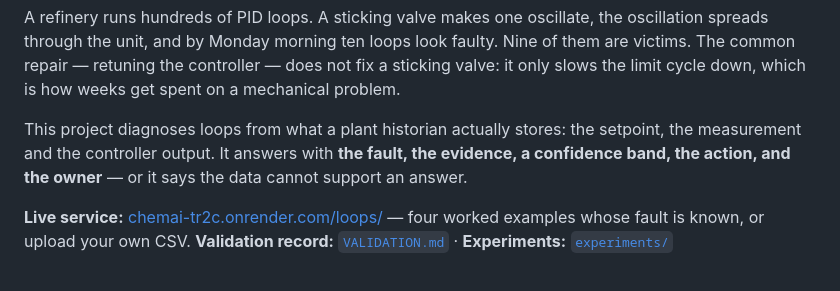
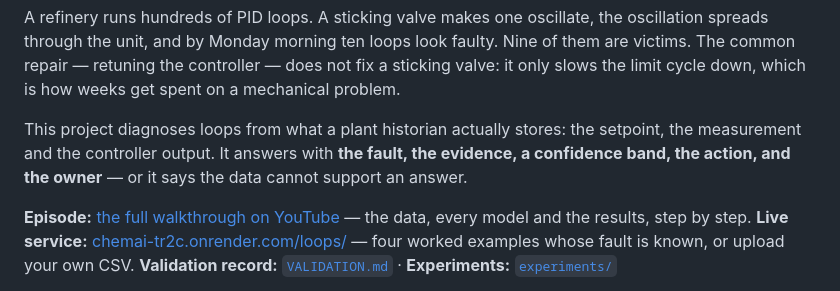
Before and after one commit to EngMtaleb/chemai, a Markdown page: projects/p02_control_loops/README.md, the part around the change. GitHub-like rendering.

Commit message:
Link the YouTube episode from the project page
Co-Authored-By: Claude Opus 5.5 <noreply@anthropic.com>
Claude-Session: https://claude.ai/code/session_016X9TwjLQf4c7dN7xBg1465

```diff
--- a/projects/p02_control_loops/README.md
+++ b/projects/p02_control_loops/README.md
@@ -11,6 +11,8 @@ This project diagnoses loops from what a plant historian actually stores: the se
 measurement and the controller output. It answers with **the fault, the evidence, a confidence band,
 the action, and the owner** — or it says the data cannot support an answer.
 
+**Episode:** [the full walkthrough on YouTube](https://youtu.be/BzPoTwKvNgE) — the data, every
+model and the results, step by step.
 **Live service:** [chemai-tr2c.onrender.com/loops/](https://chemai-tr2c.onrender.com/loops/) — four
 worked examples whose fault is known, or upload your own CSV.
 **Validation record:** [`VALIDATION.md`](VALIDATION.md) · **Experiments:** [`experiments/`](experiments/)
```
